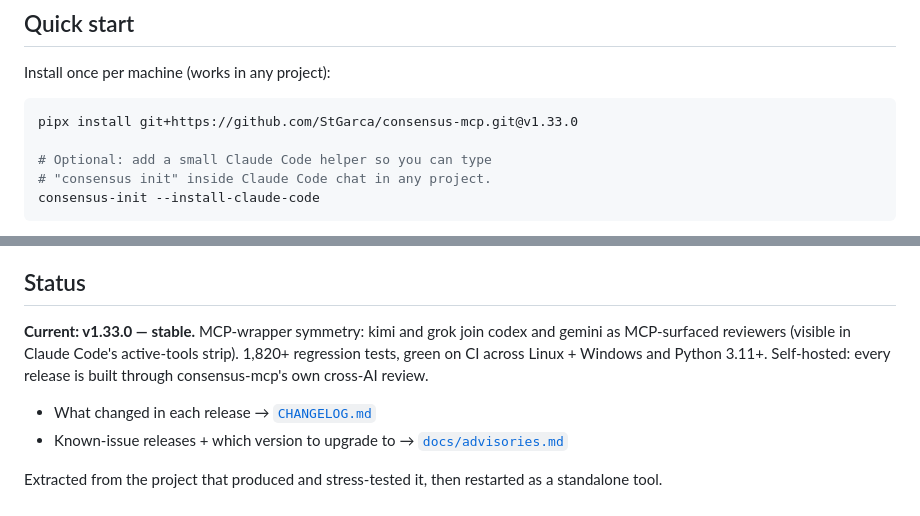
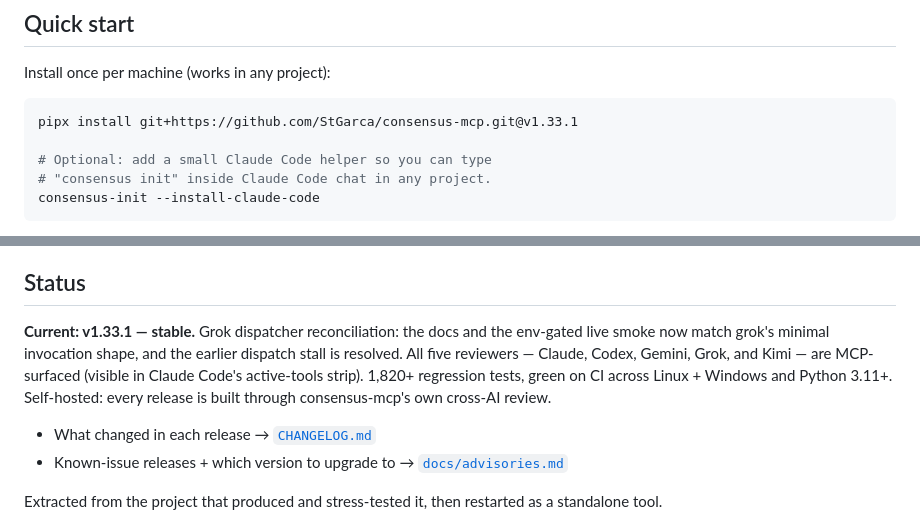
Before and after one commit to StGarca/consensus-mcp, a Markdown page: README.md, 2 parts joined by grey strips. Rendered like a GitHub page.

Commit message:
docs(readme): refresh landing page for v1.33.1
The README is the repo landing page and still pinned v1.33.0 in the
install command and the Status block. Update both to v1.33.1 and lead
the Status with the grok dispatcher reconciliation (docs + live smoke
matched to the minimal invocation shape; earlier stall resolved).

Co-Authored-By: Claude Opus 4.8 (1M context) <noreply@anthropic.com>

````diff
--- a/README.md
+++ b/README.md
@@ -63,7 +63,7 @@ release.
 Install once per machine (works in any project):
 
 ```bash
-pipx install git+https://github.com/StGarca/consensus-mcp.git@v1.33.0
+pipx install git+https://github.com/StGarca/consensus-mcp.git@v1.33.1
 
 # Optional: add a small Claude Code helper so you can type
 # "consensus init" inside Claude Code chat in any project.
@@ -154,11 +154,13 @@ repo's sealed artifacts.
 
 ## Status
 
-**Current: v1.33.0 — stable.** MCP-wrapper symmetry: kimi and
-grok join codex and gemini as MCP-surfaced reviewers (visible
-in Claude Code's active-tools strip). 1,820+ regression tests,
-green on CI across Linux + Windows and Python 3.11+. Self-hosted:
-every release is built through consensus-mcp's own cross-AI review.
+**Current: v1.33.1 — stable.** Grok dispatcher reconciliation: the
+docs and the env-gated live smoke now match grok's minimal invocation
+shape, and the earlier dispatch stall is resolved. All five reviewers —
+Claude, Codex, Gemini, Grok, and Kimi — are MCP-surfaced (visible in
+Claude Code's active-tools strip). 1,820+ regression tests, green on CI
+across Linux + Windows and Python 3.11+. Self-hosted: every release is
+built through consensus-mcp's own cross-AI review.
 
 - What changed in each release → [`CHANGELOG.md`](CHANGELOG.md)
 - Known-issue releases + which version to upgrade to →
````
